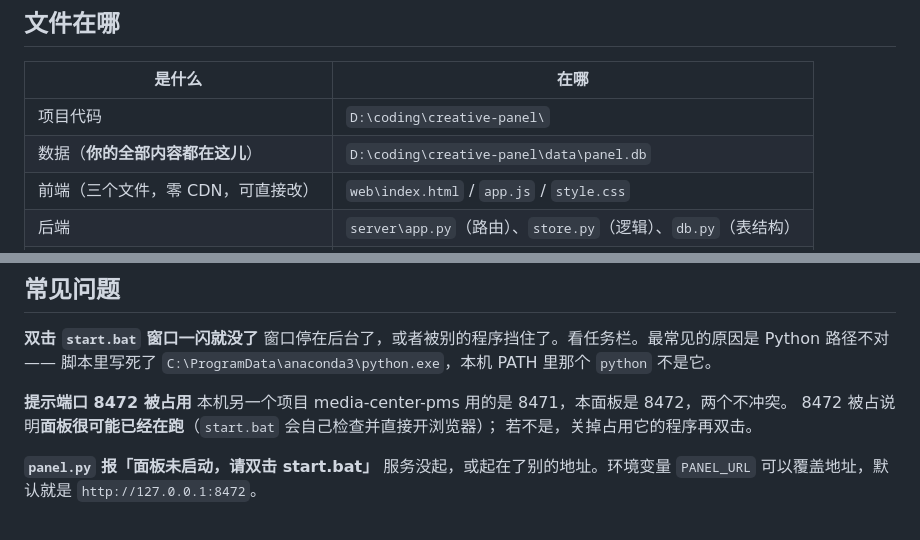
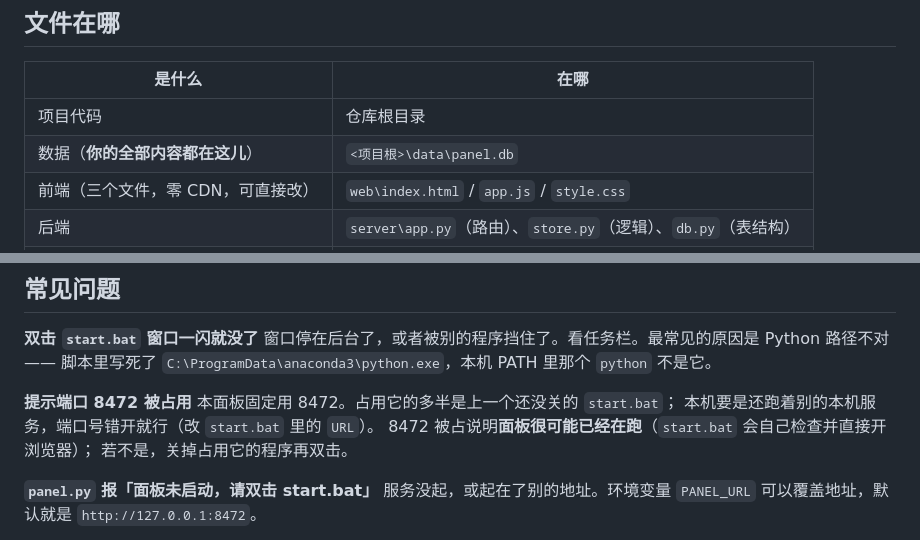
Before and after one commit to dy12021/creative-panel, a Markdown page: README.md, 2 parts joined by grey strips. Drawn GitHub-style.

```diff
--- a/README.md
+++ b/README.md
@@ -96,8 +106,8 @@
 
 | 是什么 | 在哪 |
 | --- | --- |
-| 项目代码 | `D:\coding\creative-panel\` |
-| 数据（**你的全部内容都在这儿**） | `D:\coding\creative-panel\data\panel.db` |
+| 项目代码 | 仓库根目录 |
+| 数据（**你的全部内容都在这儿**） | `<项目根>\data\panel.db` |
 | 前端（三个文件，零 CDN，可直接改） | `web\index.html` / `app.js` / `style.css` |
 | 后端 | `server\app.py`（路由）、`store.py`（逻辑）、`db.py`（表结构） |
 | agent 用的 skill **源文件** | `skill\SKILL.md` + `skill\panel.py` |
@@ -128,7 +138,8 @@ xcopy data D:\backup\panel-data\ /E /I
 脚本里写死了 `C:\ProgramData\anaconda3\python.exe`，本机 PATH 里那个 `python` 不是它。
 
 **提示端口 8472 被占用**
-本机另一个项目 media-center-pms 用的是 8471，本面板是 8472，两个不冲突。
+本面板固定用 8472。占用它的多半是上一个还没关的 `start.bat`；
+本机要是还跑着别的本机服务，端口号错开就行（改 `start.bat` 里的 `URL`）。
 8472 被占说明**面板很可能已经在跑**（`start.bat` 会自己检查并直接开浏览器）；
 若不是，关掉占用它的程序再双击。
 
```
Also changed, not shown: other parts of README.md (+34 -6 lines), 1 other file.
